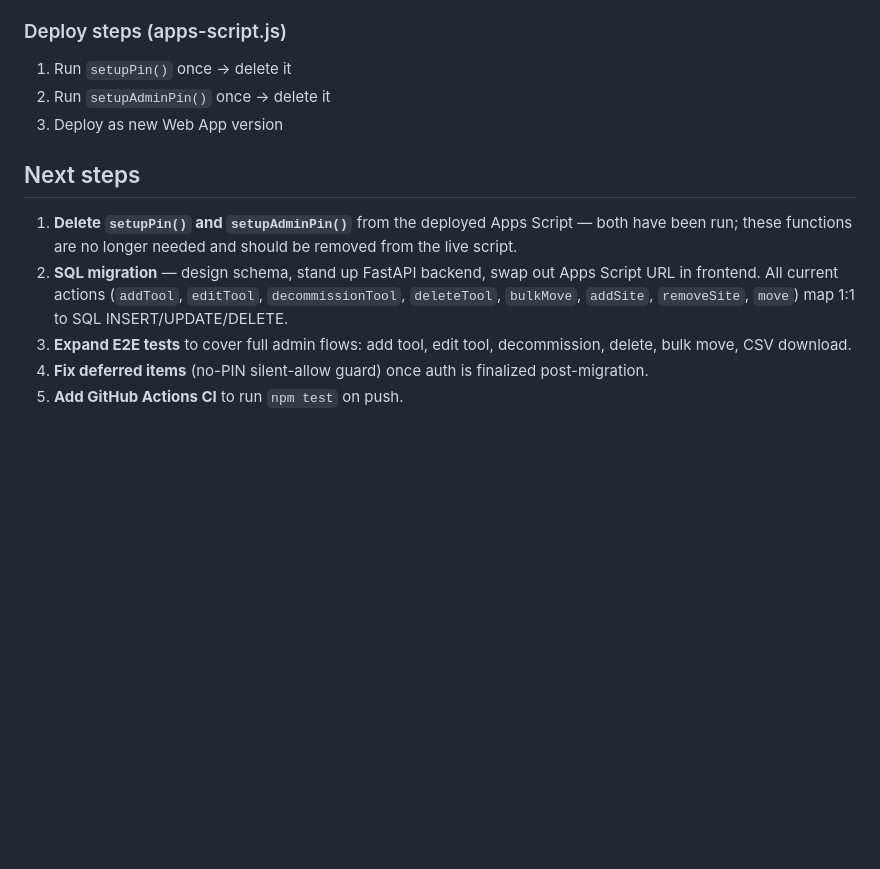
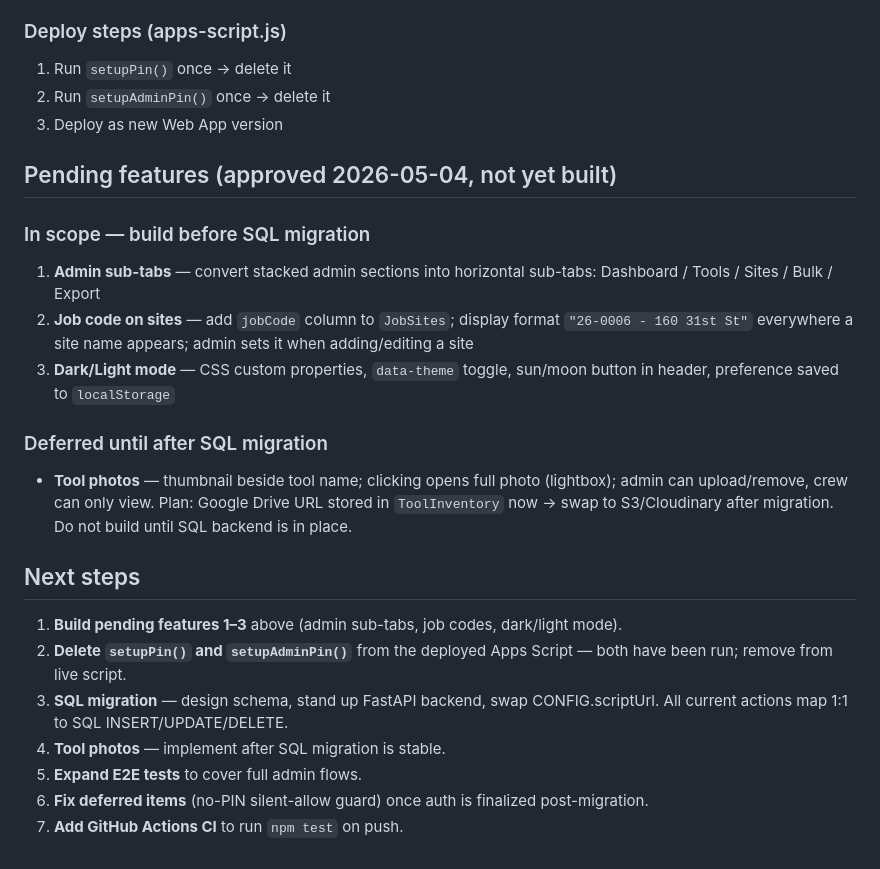
Before and after one commit to giubsilva/tooltrack, a Markdown page: PROJECT_STATE.md, the part around the change. Rendered like a GitHub page; blank space fills up the shorter version.

Commit message:
Defer tool photos to post-migration; log pending features in PROJECT_STATE
Co-Authored-By: Claude Sonnet 4.6 <noreply@anthropic.com>

```diff
--- a/PROJECT_STATE.md
+++ b/PROJECT_STATE.md
@@ -106,9 +106,21 @@ These were audited on 2026-05-04.
 2. Run `setupAdminPin()` once → delete it
 3. Deploy as new Web App version
 
+## Pending features (approved 2026-05-04, not yet built)
+
+### In scope — build before SQL migration
+1. **Admin sub-tabs** — convert stacked admin sections into horizontal sub-tabs: Dashboard / Tools / Sites / Bulk / Export
+2. **Job code on sites** — add `jobCode` column to `JobSites`; display format `"26-0006 - 160 31st St"` everywhere a site name appears; admin sets it when adding/editing a site
+3. **Dark/Light mode** — CSS custom properties, `data-theme` toggle, sun/moon button in header, preference saved to `localStorage`
+
+### Deferred until after SQL migration
+- **Tool photos** — thumbnail beside tool name; clicking opens full photo (lightbox); admin can upload/remove, crew can only view. Plan: Google Drive URL stored in `ToolInventory` now → swap to S3/Cloudinary after migration. Do not build until SQL backend is in place.
+
 ## Next steps
-1. **Delete `setupPin()` and `setupAdminPin()`** from the deployed Apps Script — both have been run; these functions are no longer needed and should be removed from the live script.
-2. **SQL migration** — design schema, stand up FastAPI backend, swap out Apps Script URL in frontend. All current actions (`addTool`, `editTool`, `decommissionTool`, `deleteTool`, `bulkMove`, `addSite`, `removeSite`, `move`) map 1:1 to SQL INSERT/UPDATE/DELETE.
-3. **Expand E2E tests** to cover full admin flows: add tool, edit tool, decommission, delete, bulk move, CSV download.
-4. **Fix deferred items** (no-PIN silent-allow guard) once auth is finalized post-migration.
-5. **Add GitHub Actions CI** to run `npm test` on push.
+1. **Build pending features 1–3** above (admin sub-tabs, job codes, dark/light mode).
+2. **Delete `setupPin()` and `setupAdminPin()`** from the deployed Apps Script — both have been run; remove from live script.
+3. **SQL migration** — design schema, stand up FastAPI backend, swap CONFIG.scriptUrl. All current actions map 1:1 to SQL INSERT/UPDATE/DELETE.
+4. **Tool photos** — implement after SQL migration is stable.
+5. **Expand E2E tests** to cover full admin flows.
+6. **Fix deferred items** (no-PIN silent-allow guard) once auth is finalized post-migration.
+7. **Add GitHub Actions CI** to run `npm test` on push.
```
